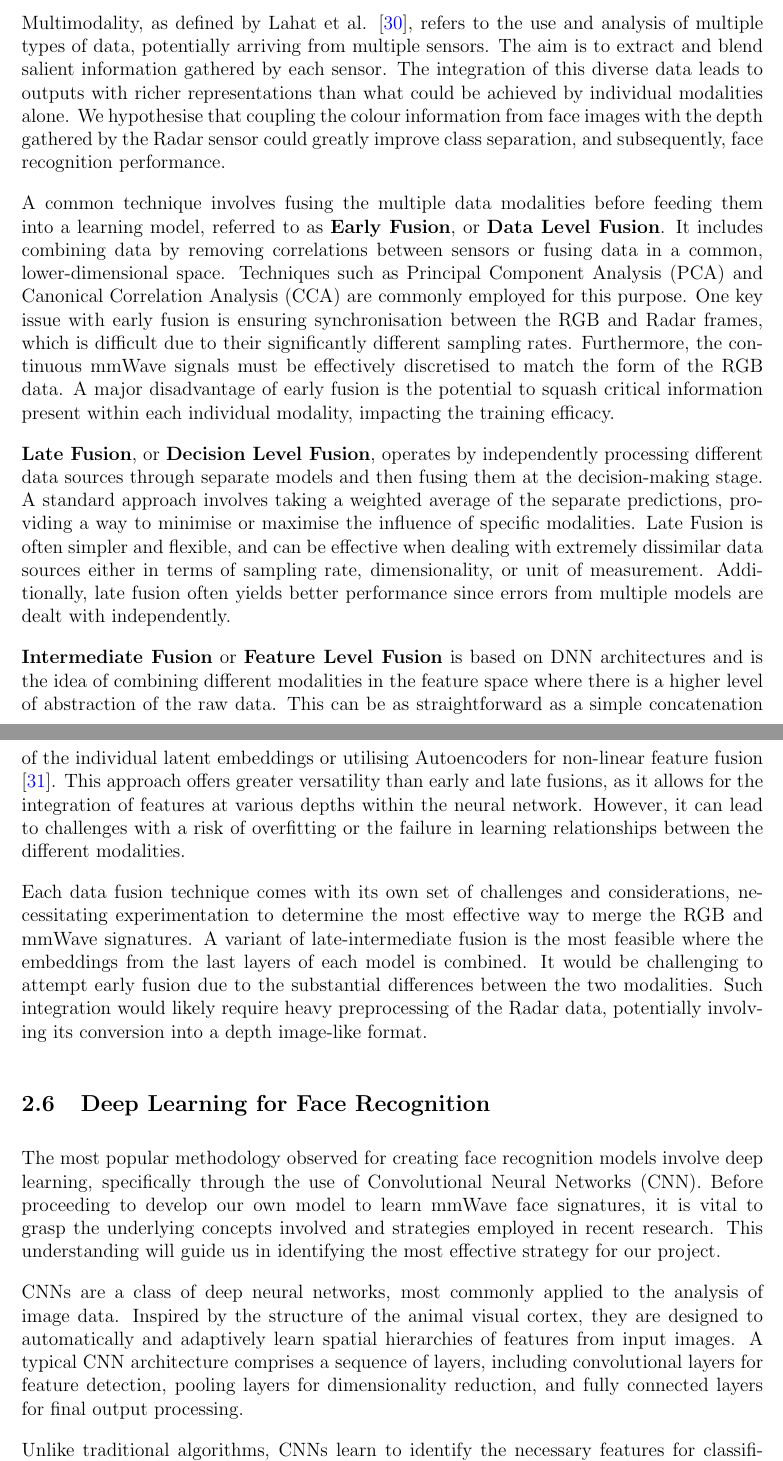
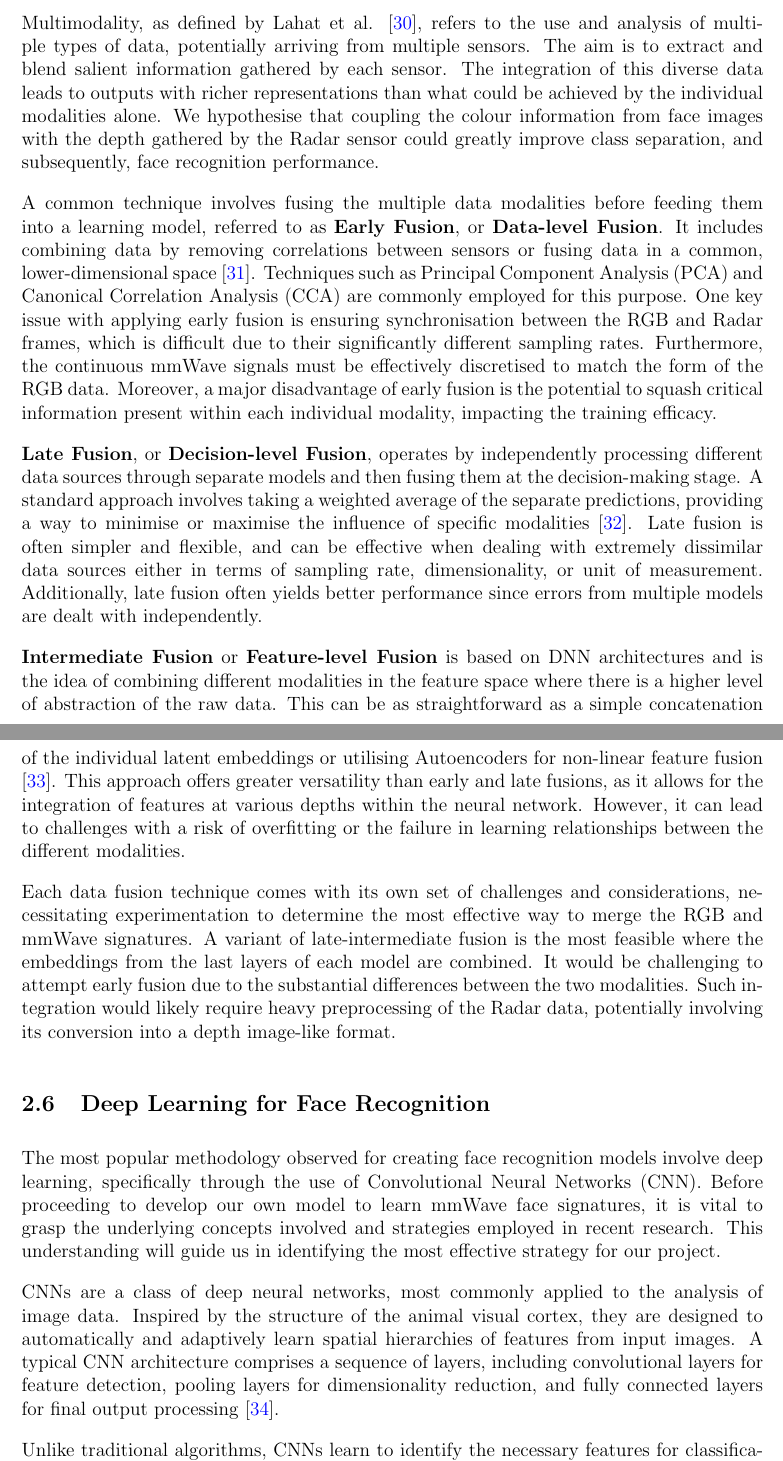
Before and after one commit to StergiousAji/mmFace-3D-Face-Recognition-using-RGB-and-mmWave-Radar, a LaTeX document (interim_report/interim.tex): two parts of pages 9 and 10 of 18, joined at a grey line, cut so that both start at the same text. Compiled offline with pdfLaTeX.

Commit message:
interim_report: Added more citations to Background

```diff
--- a/interim_report/interim.tex
+++ b/interim_report/interim.tex
@@ -110,25 +110,23 @@ The integration of pretrained models offered by InsightFace into our system enab
 
 \subsection{Multimodal Data Fusion Techniques}
 \label{background:multimodal_data_fusion_techniques}
-Multimodality, as defined by Lahat et al. \cite{lahat2015multimodal}, refers to the use and analysis of multiple types of data, potentially arriving from multiple sensors. The aim is to extract and blend salient information gathered by each sensor. The integration of this diverse data leads to outputs with richer representations than what could be achieved by individual modalities alone. We hypothesise that coupling the colour information from face images with the depth gathered by the Radar sensor could greatly improve class separation, and subsequently, face recognition performance.
+Multimodality, as defined by Lahat et al. \cite{lahat2015multimodal}, refers to the use and analysis of multiple types of data, potentially arriving from multiple sensors. The aim is to extract and blend salient information gathered by each sensor. The integration of this diverse data leads to outputs with richer representations than what could be achieved by the individual modalities alone. We hypothesise that coupling the colour information from face images with the depth gathered by the Radar sensor could greatly improve class separation, and subsequently, face recognition performance.
 
-%TODO: GET CITATIONS FOR THIS
+A common technique involves fusing the multiple data modalities before feeding them into a learning model, referred to as \textbf{Early Fusion}, or \textbf{Data-level Fusion}. It includes combining data by removing correlations between sensors or fusing data in a common, lower-dimensional space \cite{khaleghi2013multisensor}. Techniques such as Principal Component Analysis (PCA) and Canonical Correlation Analysis (CCA) are commonly employed for this purpose. One key issue with applying early fusion is ensuring synchronisation between the RGB and Radar frames, which is difficult due to their significantly different sampling rates. Furthermore, the continuous mmWave signals must be effectively discretised to match the form of the RGB data. Moreover, a major disadvantage of early fusion is the potential to squash critical information present within each individual modality, impacting the training efficacy.
 
-A common technique involves fusing the multiple data modalities before feeding them into a learning model, referred to as \textbf{Early Fusion}, or \textbf{Data Level Fusion}. It includes combining data by removing correlations between sensors or fusing data in a common, lower-dimensional space. Techniques such as Principal Component Analysis (PCA) and Canonical Correlation Analysis (CCA) are commonly employed for this purpose. One key issue with early fusion is ensuring synchronisation between the RGB and Radar frames, which is difficult due to their significantly different sampling rates. Furthermore, the continuous mmWave signals must be effectively discretised to match the form of the RGB data. A major disadvantage of early fusion is the potential to squash critical information present within each individual modality, impacting the training efficacy.
+\textbf{Late Fusion}, or \textbf{Decision-level Fusion}, operates by independently processing different data sources through separate models and then fusing them at the decision-making stage. A standard approach involves taking a weighted average of the separate predictions, providing a way to minimise or maximise the influence of specific modalities \cite{pawlowski2023effective}. Late fusion is often simpler and flexible, and can be effective when dealing with extremely dissimilar data sources either in terms of sampling rate, dimensionality, or unit of measurement. Additionally, late fusion often yields better performance since errors from multiple models are dealt with independently.
 
-\textbf{Late Fusion}, or \textbf{Decision Level Fusion}, operates by independently processing different data sources through separate models and then fusing them at the decision-making stage. A standard approach involves taking a weighted average of the separate predictions, providing a way to minimise or maximise the influence of specific modalities. Late Fusion is often simpler and flexible, and can be effective when dealing with extremely dissimilar data sources either in terms of sampling rate, dimensionality, or unit of measurement. Additionally, late fusion often yields better performance since errors from multiple models are dealt with independently.
+\textbf{Intermediate Fusion} or \textbf{Feature-level Fusion} is based on DNN architectures and is the idea of combining different modalities in the feature space where there is a higher level of abstraction of the raw data. This can be as straightforward as a simple concatenation of the individual latent embeddings or utilising Autoencoders for non-linear feature fusion \cite{charte2018practical}. This approach offers greater versatility than early and late fusions, as it allows for the integration of features at various depths within the neural network. However, it can lead to challenges with a risk of overfitting or the failure in learning relationships between the different modalities.
 
-\textbf{Intermediate Fusion} or \textbf{Feature Level Fusion} is based on DNN architectures and is the idea of combining different modalities in the feature space where there is a higher level of abstraction of the raw data. This can be as straightforward as a simple concatenation of the individual latent embeddings or utilising Autoencoders for non-linear feature fusion \cite{charte2018practical}. This approach offers greater versatility than early and late fusions, as it allows for the integration of features at various depths within the neural network. However, it can lead to challenges with a risk of overfitting or the failure in learning relationships between the different modalities.
-
-Each data fusion technique comes with its own set of challenges and considerations, necessitating experimentation to determine the most effective way to merge the RGB and mmWave signatures. A variant of late-intermediate fusion is the most feasible where the embeddings from the last layers of each model is combined. It would be challenging to attempt early fusion due to the substantial differences between the two modalities. Such integration would likely require heavy preprocessing of the Radar data, potentially involving its conversion into a depth image-like format.
+Each data fusion technique comes with its own set of challenges and considerations, necessitating experimentation to determine the most effective way to merge the RGB and mmWave signatures. A variant of late-intermediate fusion is the most feasible where the embeddings from the last layers of each model are combined. It would be challenging to attempt early fusion due to the substantial differences between the two modalities. Such integration would likely require heavy preprocessing of the Radar data, potentially involving its conversion into a depth image-like format.
 
 
 \subsection{Deep Learning for Face Recognition}
 The most popular methodology observed for creating face recognition models involve deep learning, specifically through the use of Convolutional Neural Networks (CNN). Before proceeding to develop our own model to learn mmWave face signatures, it is vital to grasp the underlying concepts involved and strategies employed in recent research. This understanding will guide us in identifying the most effective strategy for our project.
 
-CNNs are a class of deep neural networks, most commonly applied to the analysis of image data. Inspired by the structure of the animal visual cortex, they are designed to automatically and adaptively learn spatial hierarchies of features from input images. A typical CNN architecture comprises a sequence of layers, including convolutional layers for feature detection, pooling layers for dimensionality reduction, and fully connected layers for final output processing.
+CNNs are a class of deep neural networks, most commonly applied to the analysis of image data. Inspired by the structure of the animal visual cortex, they are designed to automatically and adaptively learn spatial hierarchies of features from input images. A typical CNN architecture comprises a sequence of layers, including convolutional layers for feature detection, pooling layers for dimensionality reduction, and fully connected layers for final output processing \cite{o2015introduction}.
 
-Unlike traditional algorithms, CNNs learn to identify the necessary features for classification directly from the input data, minimising the need for manual feature extraction. This is particularly advantageous in face recognition where nuanced features like edges, textures, and specific parts of the human face need to be identified. CNNs are able to do this using their deep hierarchical layers of abstraction. Lower layers may identify contours and simple textures, while deeper layers can detect more complex features like the shape of the nose, eyes and mouth. The same weights are used across different parts of the input, reducing the number of parameters and thereby the complexity of the model. This makes CNNs particularly memory efficient in dealing with data with high dimensionality such as mmWave signatures.
+Unlike traditional algorithms, CNNs learn to identify the necessary features for classification directly from the input data, minimising the need for manual feature extraction. This is particularly advantageous in face recognition where nuanced features like edges, textures, and specific parts of the human face need to be identified. CNNs are able to do this using their deep hierarchical layers of abstraction. Lower layers may identify contours and simple textures, while deeper layers can detect more complex features like the shape of the nose, eyes and mouth. The same weights are shared across different parts of the input, reducing the number of parameters and thereby the complexity of the model. This makes CNNs particularly memory efficient than traditional neural networks in dealing with data with high dimensionality such as mmWave signatures.
 
 In conclusion, the use of CNNs in face recognition is justified by their ability to automatically learn and generalize from data, their efficiency in handling high-dimensional data, and their robustness against variations in input data. These characteristics make CNNs a powerful tool for developing accurate and efficient face recognition systems.
 
```
Also changed, not shown: interim_report/interim.bib (+29 -0 lines), interim_report/interim.pdf, interim_report/interim.tex (2 more changed lines).
